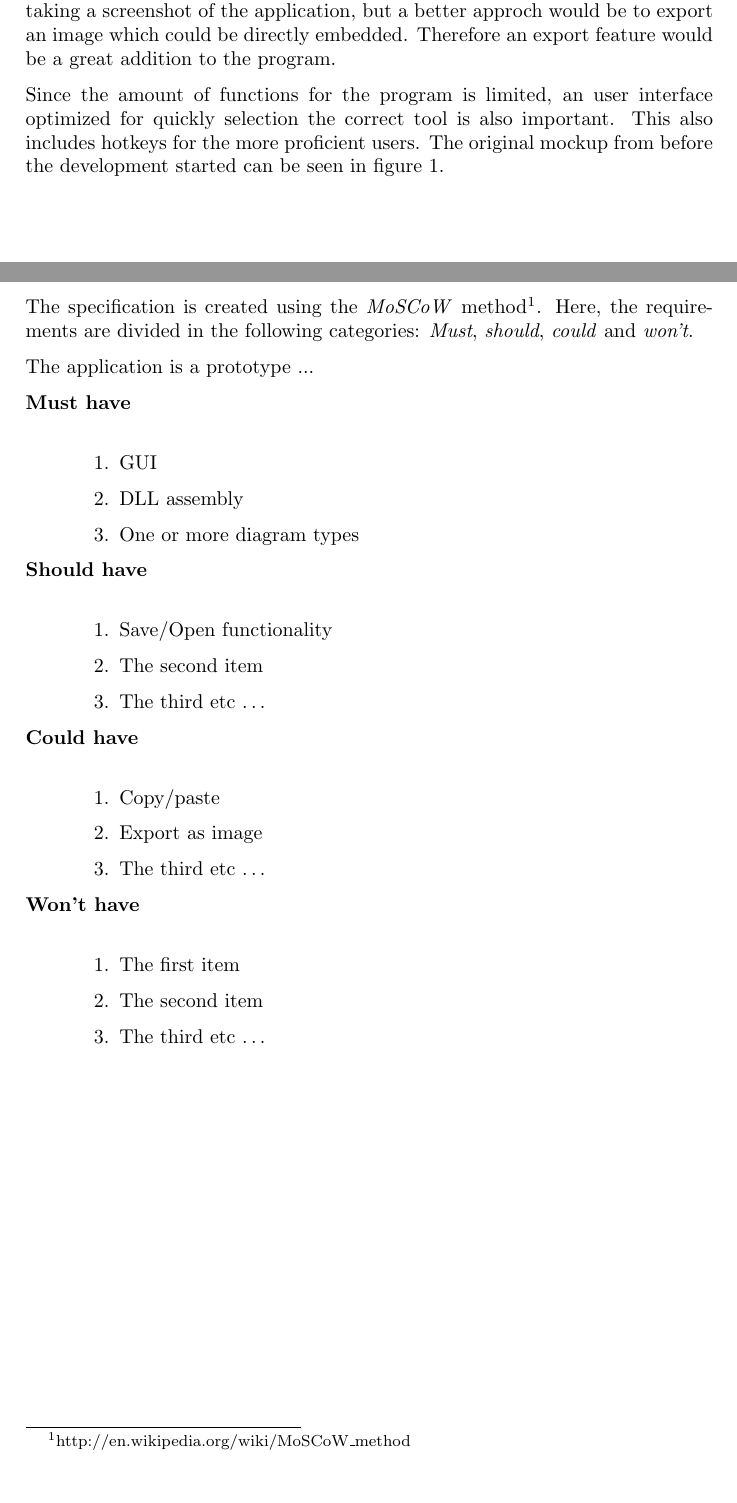
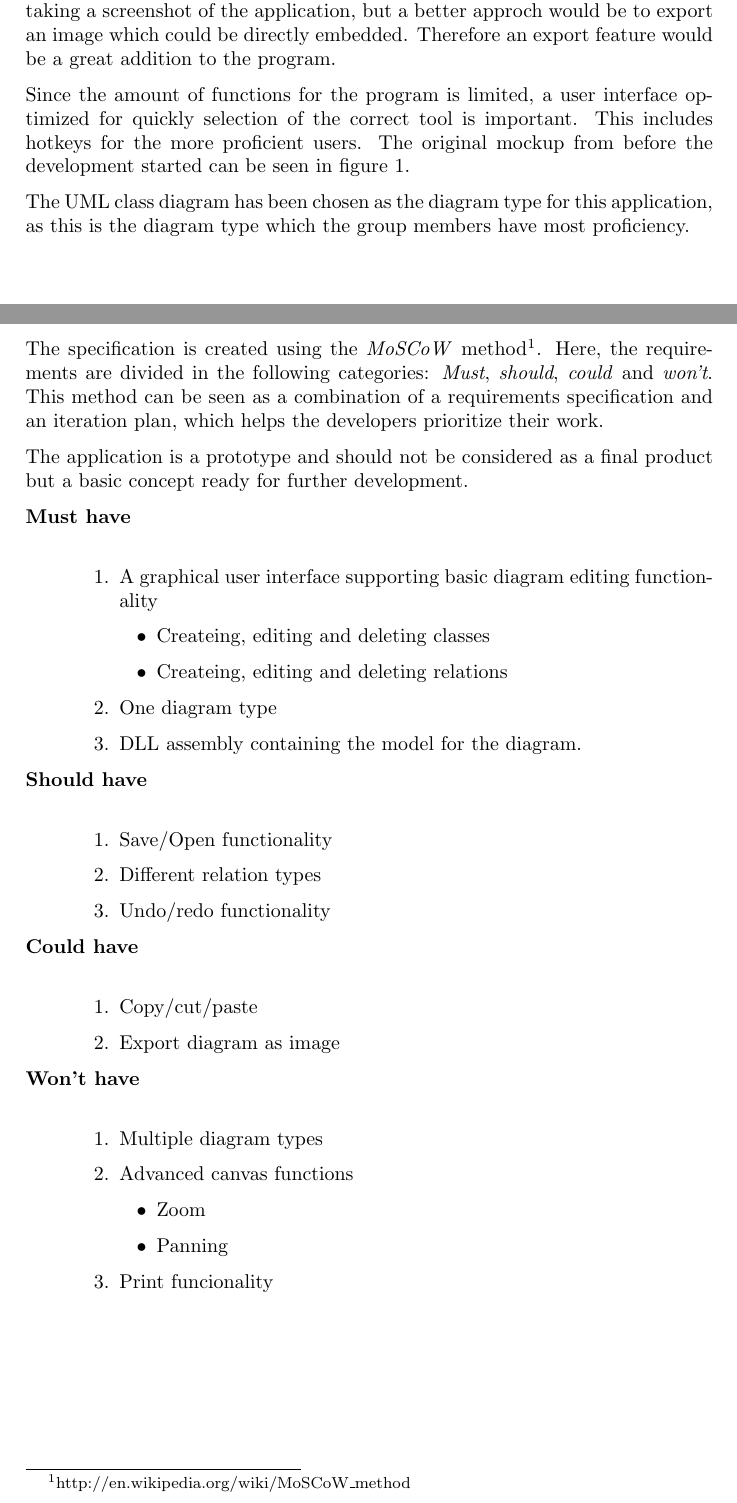
Before and after one commit to Kjagd/diagram, a LaTeX document (rapport/main.tex, which reads rapport/analyse.tex): two parts of pages 4 and 6 of 18, joined at a grey line, cut so that both start at the same text. Compiled offline with pdfLaTeX.

Commit message:
req spec

```diff
--- a/rapport/analyse.tex
+++ b/rapport/analyse.tex
@@ -20,10 +20,14 @@ taking a screenshot of the application, but a better approch would be to export
 an image which could be directly embedded. Therefore an export feature would be
 a great addition to the program.
 
-Since the amount of functions for the program is limited, an user interface
-optimized for quickly selection the correct tool is also important. This also
+Since the amount of functions for the program is limited, a user interface
+optimized for quickly selection of the correct tool is important. This
 includes hotkeys for the more proficient users. The original mockup from before
 the development started can be seen in figure \ref{mockup}.
+
+The UML class diagram has been chosen as the diagram type for this application,
+as this is the diagram type which the group members have most proficiency.
+
 \begin{figure}[H]
 \centering
 \includegraphics[width=\linewidth]{img/mockup}
@@ -36,34 +40,44 @@ The specification is created using the \textit{MoSCoW}
 method\footnote{http://en.wikipedia.org/wiki/MoSCoW\_method}. Here, the
 requirements
 are divided in the following categories: \textit{Must}, \textit{should},
-\textit{could} and
-\textit{won't}.
+\textit{could} and \textit{won't}. This method can be seen as a combination of
+a requirements specification and an iteration plan, which helps the developers
+prioritize their work.
 
-The application is a prototype ...
+The application is a prototype and should not be considered as a final product
+but a basic concept ready for further development.
 
 \begin{description}
 	\item[Must have] \hfill \\
 	\begin{enumerate}
-		\item GUI
-		\item DLL assembly
-		\item One or more diagram types
+		\item A graphical user interface supporting basic diagram editing
+		functionality
+		\begin{itemize}
+			\item Createing, editing and deleting classes
+			\item Createing, editing and deleting relations
+		\end{itemize}
+		\item One diagram type
+		\item DLL assembly containing the model for the diagram.
 	\end{enumerate}
 	\item[Should have] \hfill \\
 	\begin{enumerate}
 		\item Save/Open functionality
-		\item The second item
-		\item The third etc \ldots
+		\item Different relation types
+		\item Undo/redo functionality
 	\end{enumerate}
 	\item[Could have] \hfill \\
 	\begin{enumerate}
-		\item Copy/paste
-		\item Export as image
-		\item The third etc \ldots
+		\item Copy/cut/paste
+		\item Export diagram as image
 	\end{enumerate}
 	\item[Won't have] \hfill \\
 	\begin{enumerate}
-		\item The first item
-		\item The second item
-		\item The third etc \ldots
+		\item Multiple diagram types
+		\item Advanced canvas functions
+		\begin{itemize}
+			\item Zoom
+			\item Panning
+		\end{itemize}
+		\item Print funcionality
 	\end{enumerate}
 \end{description}
```
Also changed, not shown: rapport/design.tex (+2 -1 lines).
